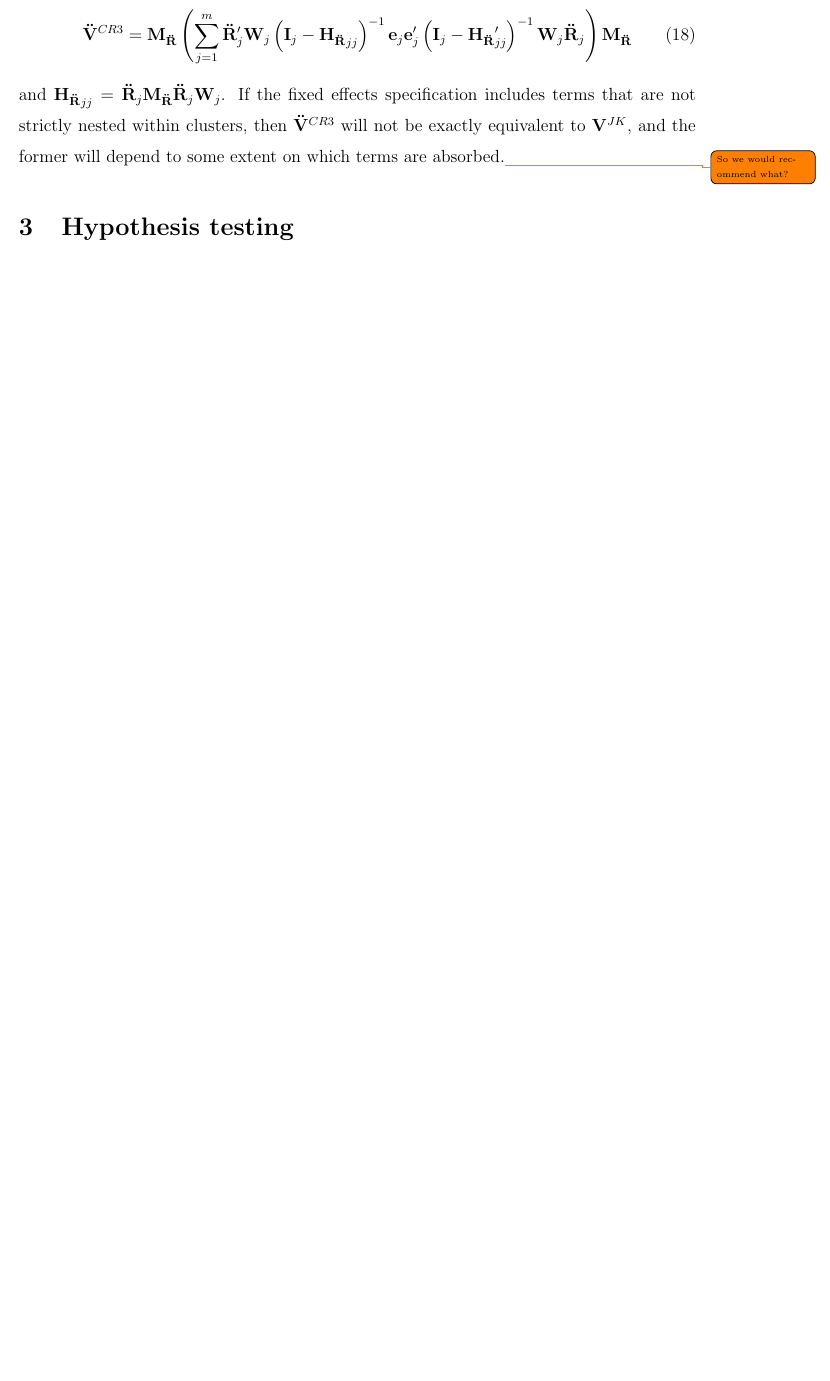
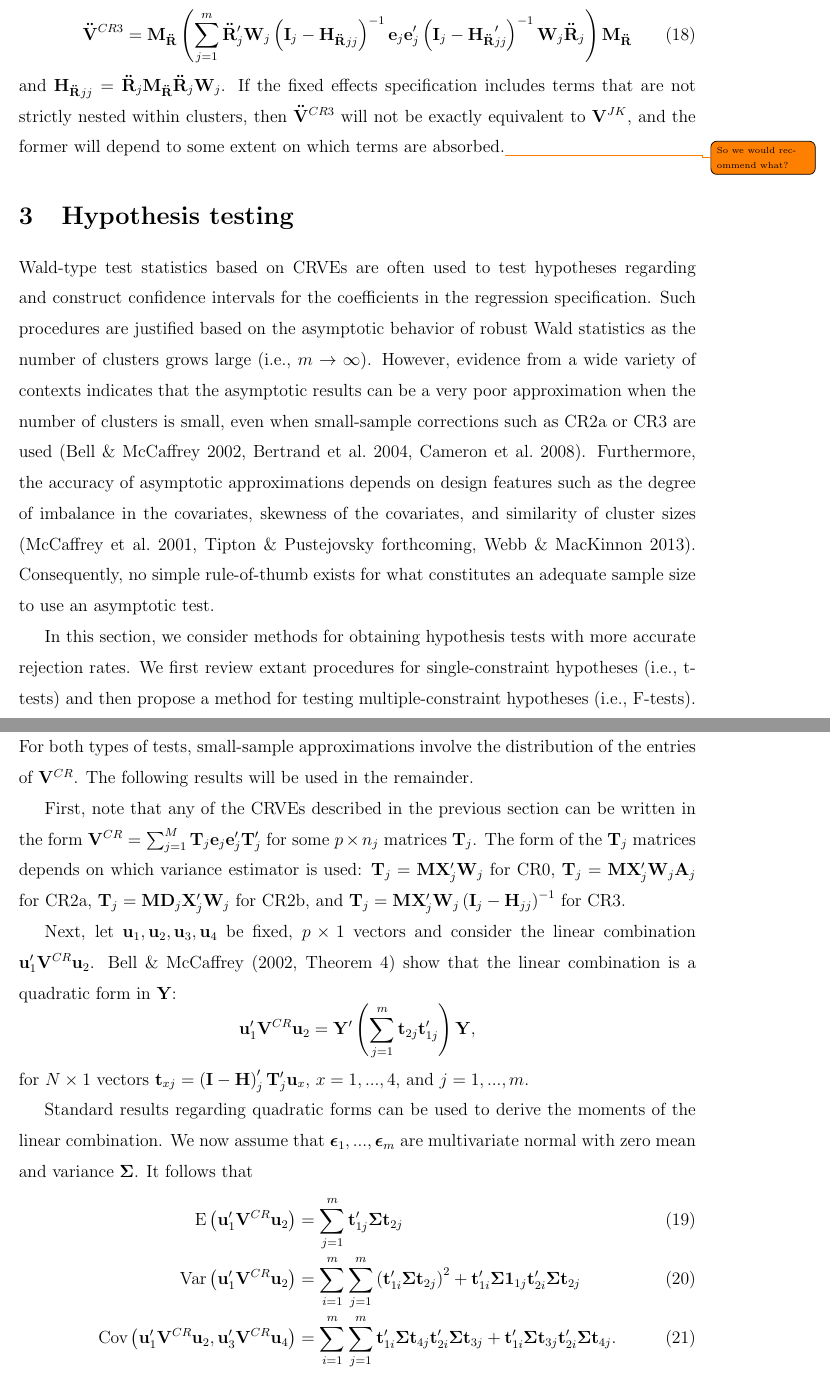
Before and after one commit to jepusto/clubSandwich, a LaTeX paper (paper_ClusterRobustTesting/ClusterRobustTesting.tex): part of page 9 of 11 before the commit and two parts of pages 9 and 10 of 12 after it, the two joined at a grey line, cut so that both start at the same text, the shorter picture padded with empty space. Compiled offline with LaTeX, dvips and Ghostscript.

Commit message:
Moments of V^CR

```diff
--- a/paper_ClusterRobustTesting/ClusterRobustTesting.tex
+++ b/paper_ClusterRobustTesting/ClusterRobustTesting.tex
@@ -345,6 +345,33 @@ If the fixed effects specification includes terms that are not strictly nested w
 \section{Hypothesis testing}
 \label{sec:testing}
 
+Wald-type test statistics based on CRVEs are often used to test hypotheses regarding and construct confidence intervals for the coefficients in the regression specification.
+Such procedures are justified based on the asymptotic behavior of robust Wald statistics as the number of clusters grows large (i.e., $m \to \infty$).
+However, evidence from a wide variety of contexts indicates that the asymptotic results can be a very poor approximation when the number of clusters is small, even when small-sample corrections such as CR2a or CR3 are used \citep{Bell2002bias, Bertrand2004how, Cameron2008bootstrap}.
+Furthermore, the accuracy of asymptotic approximations depends on design features such as the degree of imbalance in the covariates, skewness of the covariates, and similarity of cluster sizes \citep{McCaffrey2001generalizations, Tipton2015small, Webb2013wild}.
+Consequently, no simple rule-of-thumb exists for what constitutes an adequate sample size to use an asymptotic test.
+
+In this section, we consider methods for obtaining hypothesis tests with more accurate rejection rates.
+We first review extant procedures for single-constraint hypotheses (i.e., t-tests) and then propose a method for testing multiple-constraint hypotheses (i.e., F-tests).
+For both types of tests, small-sample approximations involve the distribution of the entries of $\bm{V}^{CR}$.
+The following results will be used in the remainder.
+
+First, note that any of the CRVEs described in the previous section can be written in the form $\bm{V}^{CR} = \sum_{j=1}^M \bm{T}_j \bm{e}_j \bm{e}_j' \bm{T}_j'$ for some $p \times n_j$ matrices $\bm{T}_j$.
+The form of the $\bm{T}_j$ matrices depends on which variance estimator is used: $\bm{T}_j = \bm{M}\bm{X}_j' \bm{W}_j$ for CR0, $\bm{T}_j = \bm{M} \bm{X}_j' \bm{W}_j \bm{A}_j$ for CR2a, $\bm{T}_j = \bm{M} \bm{D}_j \bm{X}_j' \bm{W}_j$ for CR2b, and $\bm{T}_j = \bm{M} \bm{X}_j' \bm{W}_j \left(\bm{I}_j - \bm{H}_{jj}\right)^{-1}$ for CR3.
+
+Next, let $\bm{u}_1,\bm{u}_2,\bm{u}_3,\bm{u}_4$ be fixed, $p \times 1$ vectors and consider the linear combination $\bm{u}_1' \bm{V}^{CR} \bm{u}_2$.
+\citet[Theorem 4]{Bell2002bias} show that the linear combination is a quadratic form in $\bm{Y}$: \[
+\bm{u}_1' \bm{V}^{CR} \bm{u}_2 = \bm{Y}'\left(\sum_{j=1}^m \bm{t}_{2j} \bm{t}_{1j}'\right) \bm{Y}, \]
+for $N \times 1$ vectors $\bm{t}_{xj} = \left(\bm{I} - \bm{H}\right)_j' \bm{T}_j' \bm{u}_x$, $x = 1,...,4$, and $j = 1,...,m$.
+
+Standard results regarding quadratic forms can be used to derive the moments of the linear combination. We now assume that $\bs\epsilon_1,...,\bs\epsilon_m$ are multivariate normal with zero mean and variance $\bs\Sigma$. It follows that
+\begin{align}
+\E\left(\bm{u}_1' \bm{V}^{CR} \bm{u}_2\right) &= \sum_{j=1}^m \bm{t}_{1j}' \bs\Sigma \bm{t}_{2j} \\
+\Var\left(\bm{u}_1' \bm{V}^{CR} \bm{u}_2\right) &= \sum_{i=1}^m \sum_{j=1}^m \left(\bm{t}_{1i}' \bs\Sigma \bm{t}_{2j}\right)^2 + \bm{t}_{1i}' \bs\Sigma \bm{1}_{1j} \bm{t}_{2i}' \bs\Sigma \bm{t}_{2j} \\
+\Cov\left(\bm{u}_1' \bm{V}^{CR} \bm{u}_2, \bm{u}_3' \bm{V}^{CR} \bm{u}_4\right) &= \sum_{i=1}^m \sum_{j=1}^m \bm{t}_{1i}' \bs\Sigma \bm{t}_{4j} \bm{t}_{2i}' \bs\Sigma \bm{t}_{3j} + \bm{t}_{1i}' \bs\Sigma \bm{t}_{3j} \bm{t}_{2i}' \bs\Sigma \bm{t}_{4j}.
+\end{align}
+
+
 \subsection{Single-constraint tests}
 
 \subsection{Multiple-constraint tests}
```
Also changed, not shown: paper_ClusterRobustTesting/ClusterRobustTesting-concordance.tex (+1 -1 lines), paper_ClusterRobustTesting/bibliography.bib (+20 -0 lines), paper_ClusterRobustTesting/ClusterRobustTesting.bbl, paper_ClusterRobustTesting/ClusterRobustTesting.pdf, 3 other files.
